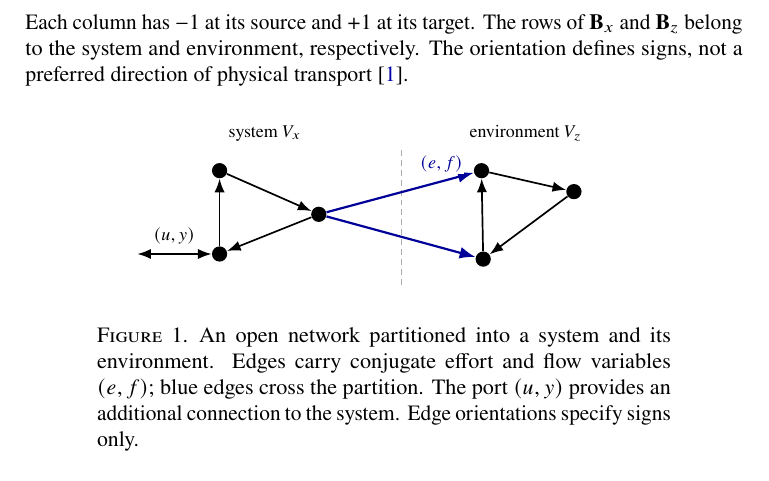
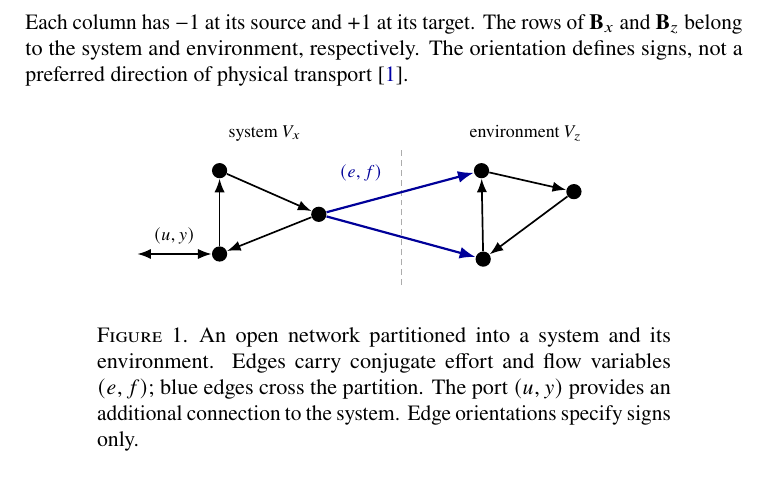
Before and after one commit to llui2/pH, a LaTeX paper (draft/main.tex): part of page 1 of 2, cut so that both start at the same text. Compiled offline with pdfLaTeX.

Commit message:
Move edge port label left of system-environment divider

```diff
--- a/draft/main.tex
+++ b/draft/main.tex
@@ -62,11 +62,9 @@ of physical transport \cite{vanderschaft2013graphs}.
 \draw[->,edge] (za) -- (zb);
 \draw[->,edge] (zb) -- (zc);
 \draw[->,edge] (zc) -- (za);
-\draw[->,cross] (xc) -- node[
-    label, pos=0.78, above=3pt, text=blue!60!black,
-    fill=white, inner sep=1pt
-] {$(e,f)$} (za);
+\draw[->,cross] (xc) -- (za);
 \draw[->,cross] (xc) -- (zc);
+\node[label, text=blue!60!black, anchor=east] at (-0.20,0.77) {$(e,f)$};
 
 \draw[<->,edge] (-4.65,-0.65) -- (xb);
 \node[label] at (-4.0,-0.34) {$(u,y)$};
```
